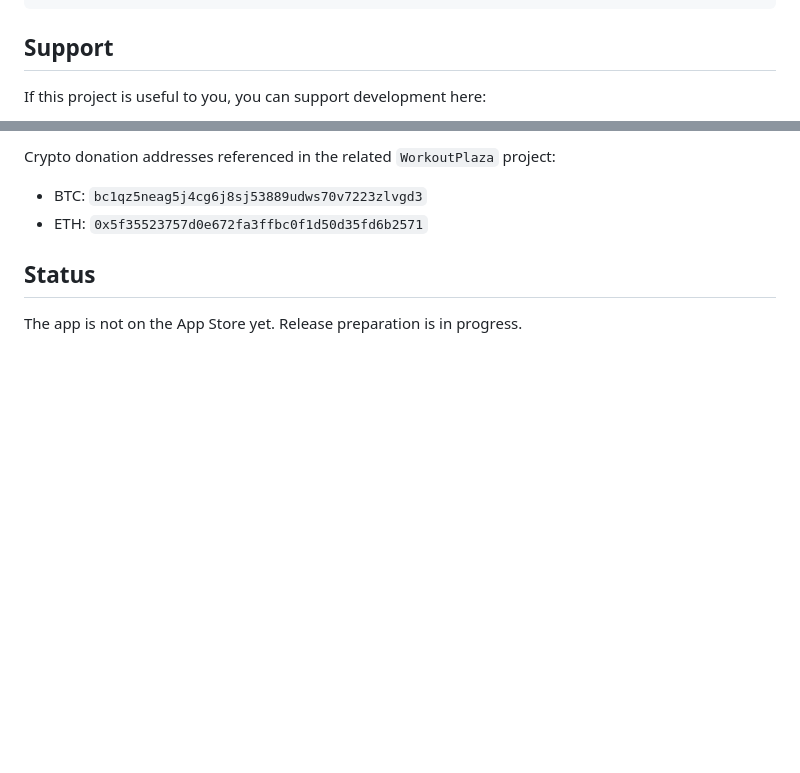
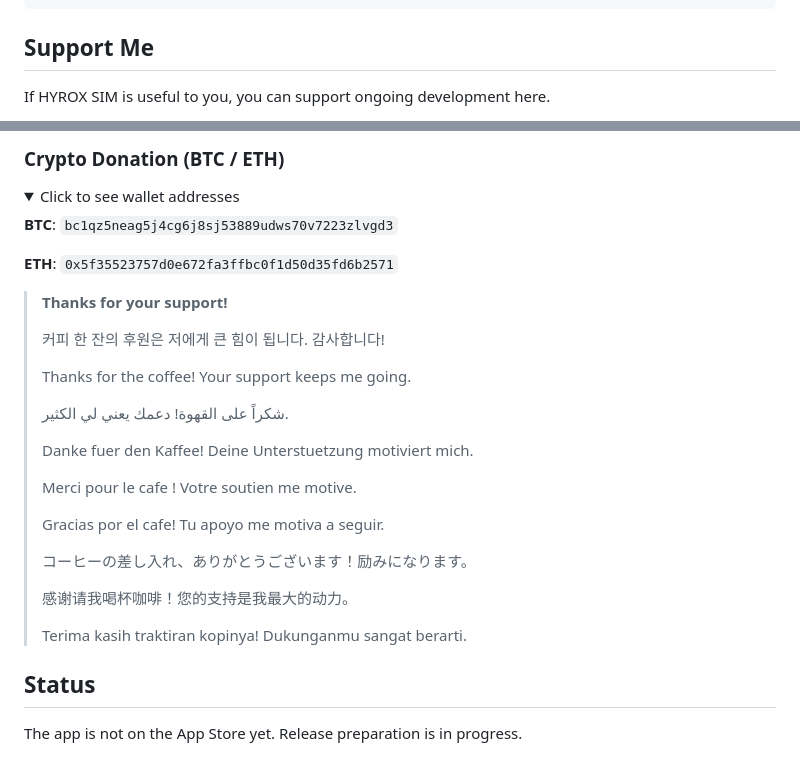
Before and after one commit to bbdyno/HyroxSim-iOS, a Markdown page: README.md, 2 parts joined by grey strips. Rendered like a GitHub page; folded sections open; blank space fills up the shorter version.

Commit message:
Add support section to README

````diff
--- a/README.md
+++ b/README.md
@@ -104,7 +104,7 @@ HyroxSim-iOS/
 └── Tuist/Config.swift
 ```
 
-## Support
+## Support Me
 
-If this project is useful to you, you can support development here:
+If HYROX SIM is useful to you, you can support ongoing development here.
 
@@ -114,8 +119,32 @@ If this project is useful to you, you can support development here:
 
-Crypto donation addresses referenced in the related `WorkoutPlaza` project:
+### Crypto Donation (BTC / ETH)
 
-- BTC: `bc1qz5neag5j4cg6j8sj53889udws70v7223zlvgd3`
-- ETH: `0x5f35523757d0e672fa3ffbc0f1d50d35fd6b2571`
+<details>
+  <summary>Click to see wallet addresses</summary>
+
+  <p><strong>BTC</strong>: <code>bc1qz5neag5j4cg6j8sj53889udws70v7223zlvgd3</code></p>
+  <p><strong>ETH</strong>: <code>0x5f35523757d0e672fa3ffbc0f1d50d35fd6b2571</code></p>
+</details>
+
+> **Thanks for your support!**
+>
+> 커피 한 잔의 후원은 저에게 큰 힘이 됩니다. 감사합니다!
+>
+> Thanks for the coffee! Your support keeps me going.
+>
+> شكراً على القهوة! دعمك يعني لي الكثير.
+>
+> Danke fuer den Kaffee! Deine Unterstuetzung motiviert mich.
+>
+> Merci pour le cafe ! Votre soutien me motive.
+>
+> Gracias por el cafe! Tu apoyo me motiva a seguir.
+>
+> コーヒーの差し入れ、ありがとうございます！励みになります。
+>
+> 感谢请我喝杯咖啡！您的支持是我最大的动力。
+>
+> Terima kasih traktiran kopinya! Dukunganmu sangat berarti.
 
 ## Status
 
````
Also changed, not shown: other parts of README.md (+8 -3 lines).
